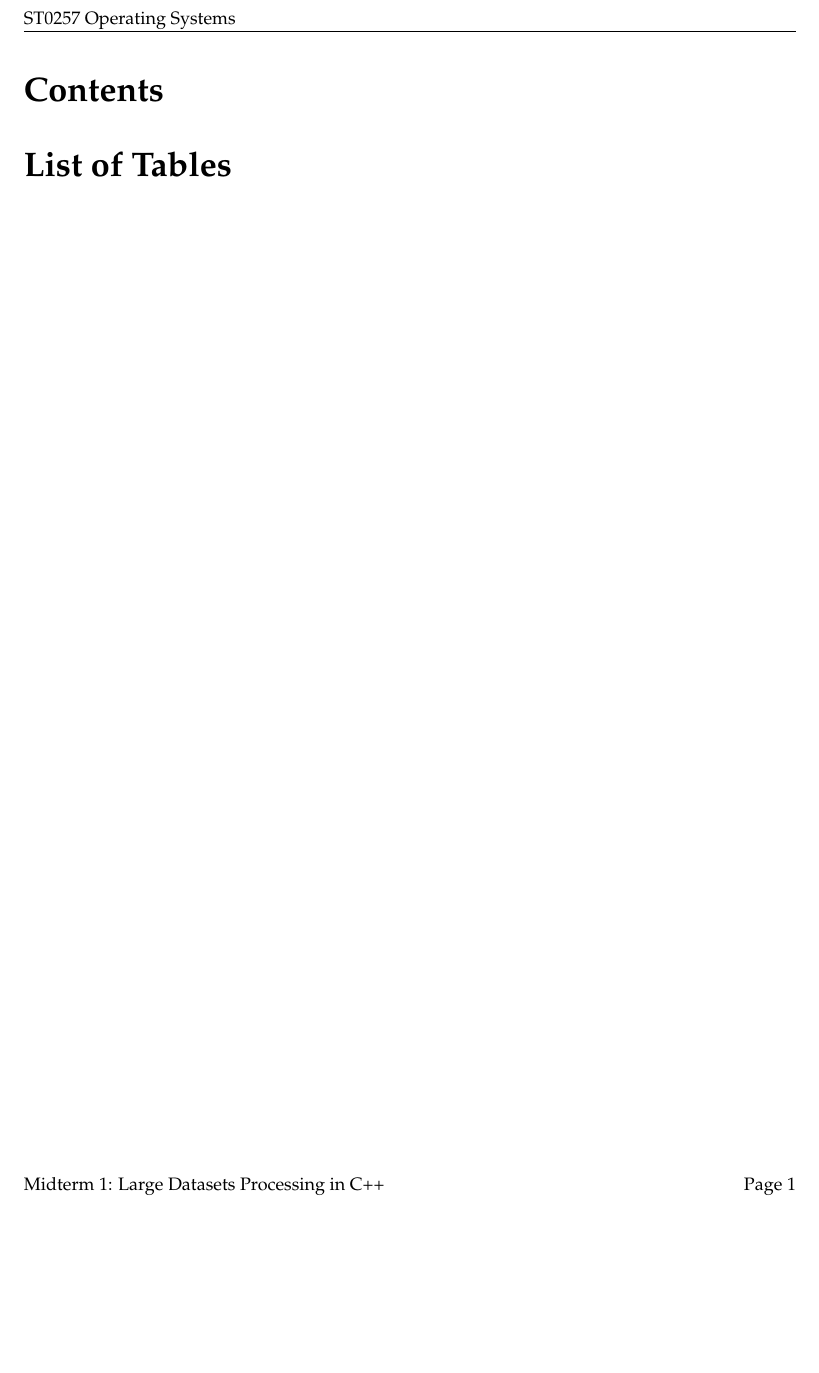
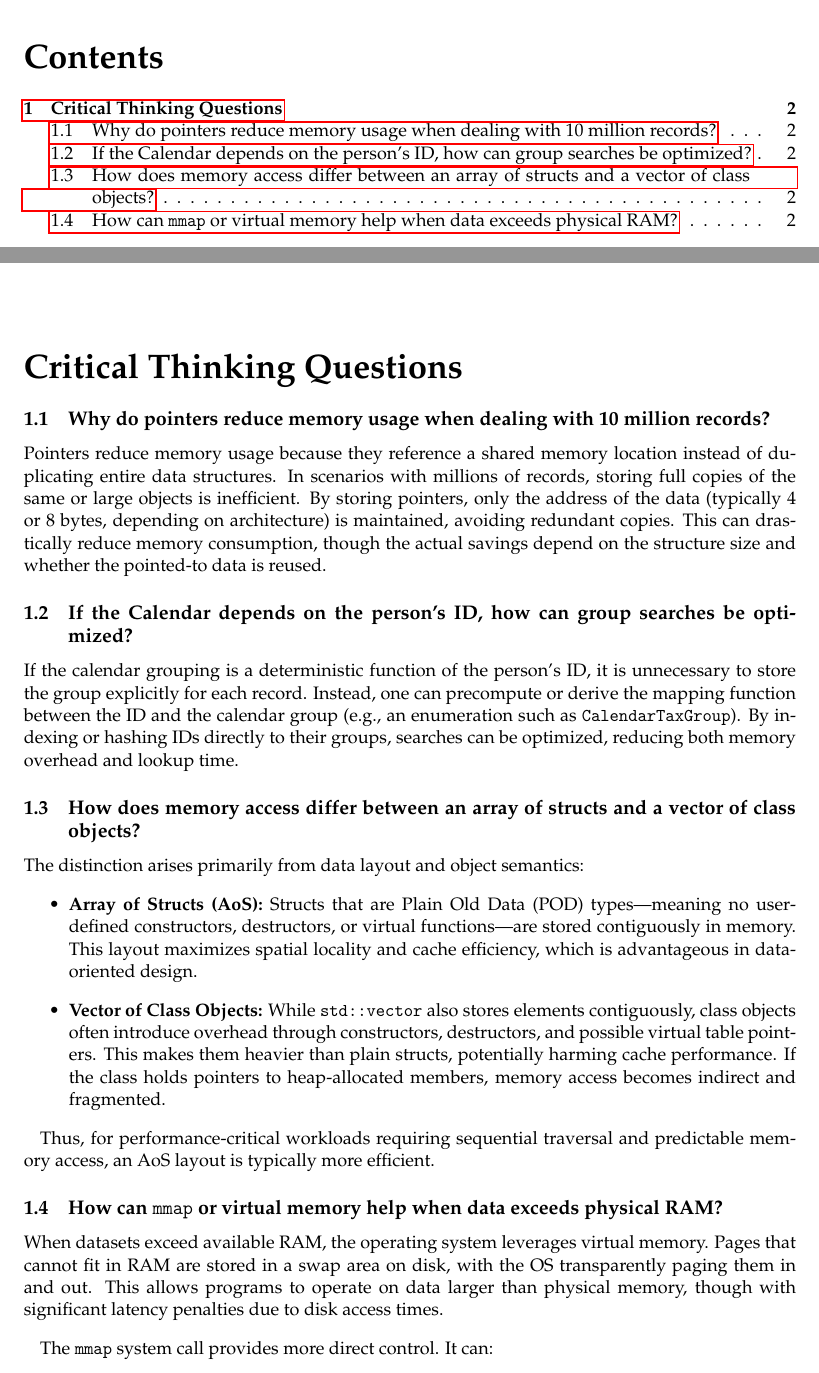
Before and after one commit to luismtorresv/census, a LaTeX document (docs/report/report-midterm_1-st0257.tex): part of page 2 of 2 before the commit and two parts of pages 2 and 3 of 4 after it, the two joined at a grey line, cut at the place of the change, the shorter picture padded with empty space. Compiled offline with pdfLaTeX.

Commit message:
Add critical thinking questions to report

```diff
--- a/docs/report/report-midterm_1-st0257.tex
+++ b/docs/report/report-midterm_1-st0257.tex
@@ -17,10 +17,62 @@
     \listoffigures
 \fi
 
-\listoftables
+% \listoftables
 
 \clearpage
 
 % ------------------------------
 % Main sections (as required)
-%
+
+\section{Critical Thinking Questions}
+
+\subsection{Why do pointers reduce memory usage when dealing with 10 million records?}
+
+Pointers reduce memory usage because they reference a shared memory location
+instead of duplicating entire data structures. In scenarios with millions of
+records, storing full copies of the same or large objects is inefficient. By
+storing pointers, only the address of the data (typically 4 or 8 bytes,
+depending on architecture) is maintained, avoiding redundant copies. This can
+drastically reduce memory consumption, though the actual savings depend on the
+structure size and whether the pointed-to data is reused.
+
+\subsection{If the Calendar depends on the person's ID, how can group searches be optimized?}
+
+If the calendar grouping is a deterministic function of the person’s ID, it is
+unnecessary to store the group explicitly for each record. Instead, one can
+precompute or derive the mapping function between the ID and the calendar group
+(e.g., an enumeration such as \texttt{CalendarTaxGroup}). By indexing or hashing
+IDs directly to their groups, searches can be optimized, reducing both memory
+overhead and lookup time.
+
+\subsection{How does memory access differ between an array of structs and a vector of class objects?}
+
+The distinction arises primarily from data layout and object semantics:
+
+\begin{itemize}
+    \item \textbf{Array of Structs (AoS):} Structs that are Plain Old Data (POD)
+    types—meaning no user-defined constructors, destructors, or virtual
+    functions—are stored contiguously in memory. This layout maximizes spatial
+    locality and cache efficiency, which is advantageous in data-oriented
+    design.
+    \item \textbf{Vector of Class Objects:} While \texttt{std::vector} also
+    stores elements contiguously, class objects often introduce overhead through
+    constructors, destructors, and possible virtual table pointers. This makes
+    them heavier than plain structs, potentially harming cache performance. If
+    the class holds pointers to heap-allocated members, memory access becomes
+    indirect and fragmented.
+\end{itemize}
+
+Thus, for performance-critical workloads requiring sequential traversal and
+predictable memory access, an AoS layout is typically more efficient.
+
+\subsection{How can \texttt{mmap} or virtual memory help when data exceeds
+physical RAM?}
+
+When datasets exceed available RAM, the operating system leverages virtual
+memory. Pages that cannot fit in RAM are stored in a swap area on disk, with the
+OS transparently paging them in and out. This allows programs to operate on data
+larger than physical memory, though with significant latency penalties due to
+disk access times.
+
+The \texttt{mmap} system call provides more direct control. It can:
@@ -26,0 +83 @@
+    \item Allocate large contiguous memory regions, bypassing some limitations
```
Also changed, not shown: docs/report/report-midterm_1-st0257.pdf, docs/report/report-midterm_1-st0257.tex (13 more changed lines).
